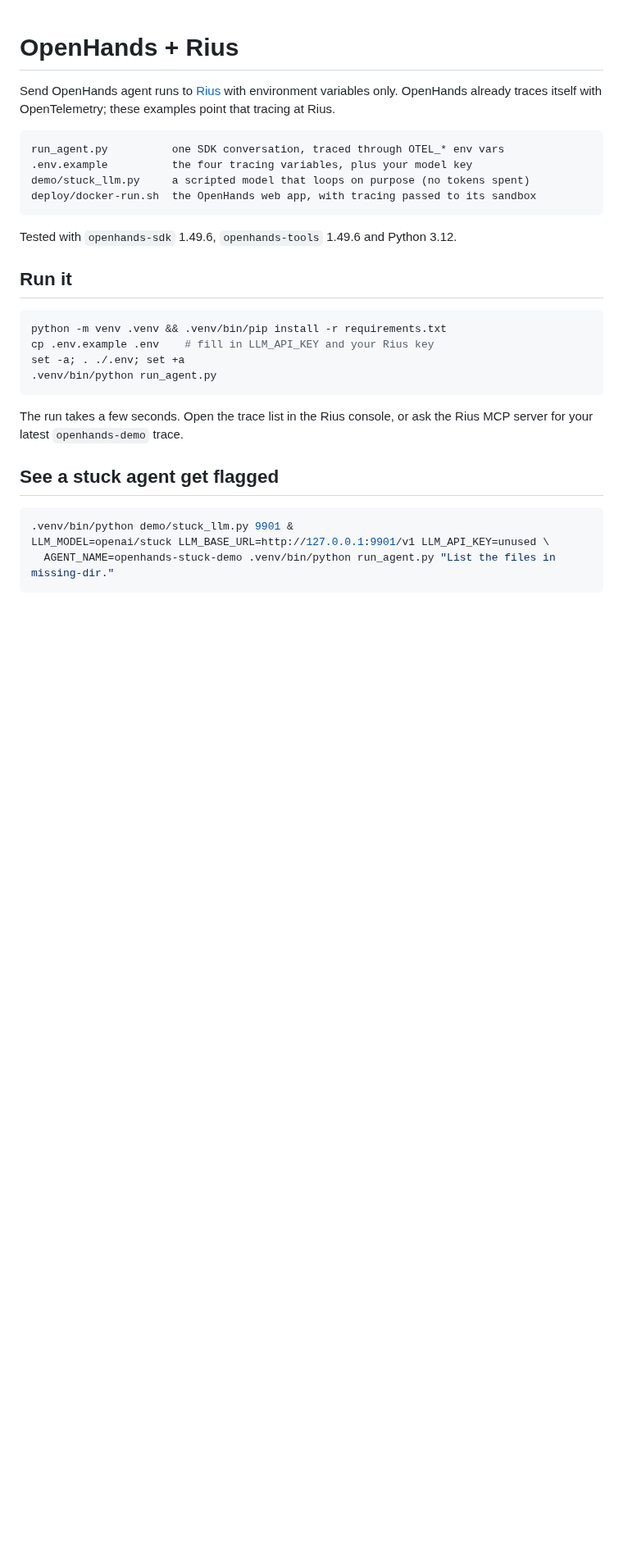
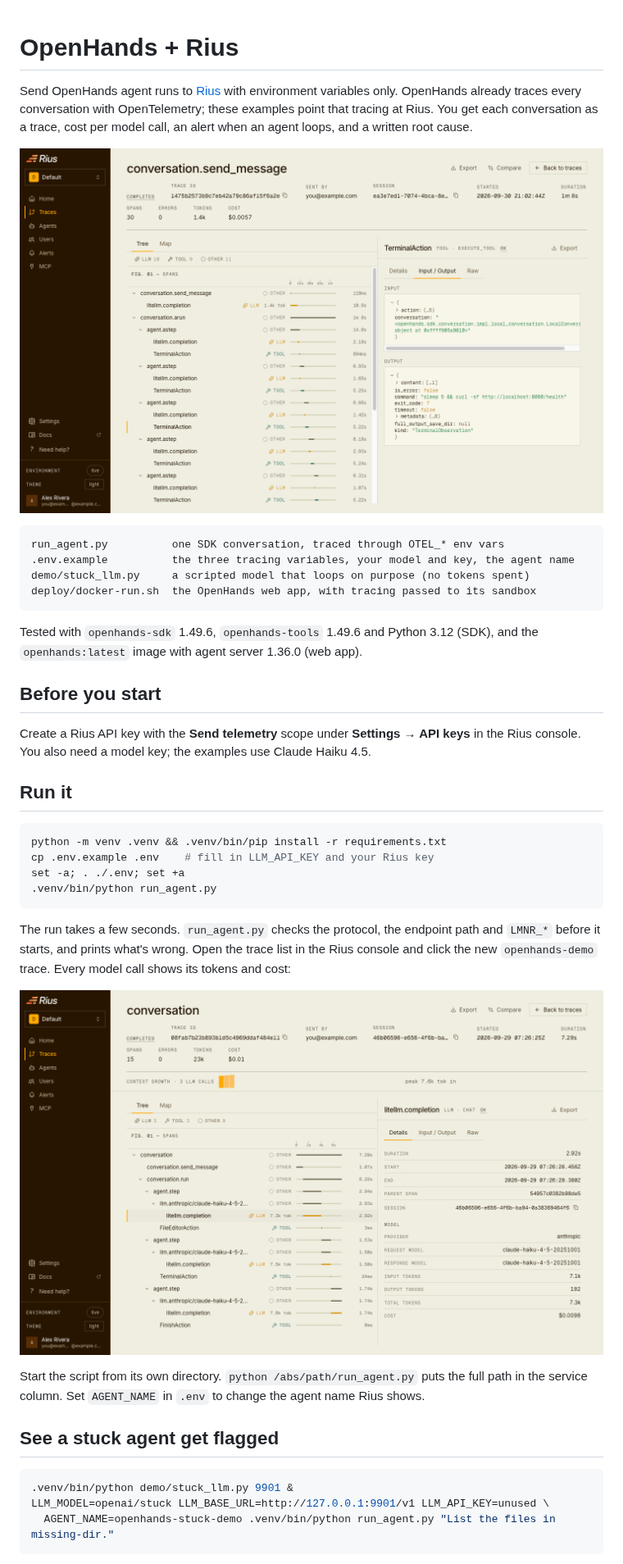
Before and after one commit to glassflow/openhands-rius, a Markdown page: README.md, the part around one of its changes. Shown at 82% size. Drawn GitHub-style; pictures changed too: docs/images/rius-cost-per-call.png (added), docs/images/rius-trace.png (added); blank space fills up the shorter version.

Commit message:
README: screenshots, web-app loop example, corrected notes (#1)

````diff
--- a/README.md
+++ b/README.md
@@ -1,17 +1,28 @@
 # OpenHands + Rius
 
 Send OpenHands agent runs to [Rius](https://docs.glassflow.ai/rius) with
-environment variables only. OpenHands already traces itself with
-OpenTelemetry; these examples point that tracing at Rius.
+environment variables only. OpenHands already traces every conversation
+with OpenTelemetry; these examples point that tracing at Rius. You get each
+conversation as a trace, cost per model call, an alert when an agent loops,
+and a written root cause.
+
+![A looping OpenHands conversation, as a trace in Rius](docs/images/rius-trace.png)
 
 ```text
 run_agent.py          one SDK conversation, traced through OTEL_* env vars
-.env.example          the four tracing variables, plus your model key
+.env.example          the three tracing variables, your model and key, the agent name
 demo/stuck_llm.py     a scripted model that loops on purpose (no tokens spent)
 deploy/docker-run.sh  the OpenHands web app, with tracing passed to its sandbox
 ```
 
-Tested with `openhands-sdk` 1.49.6, `openhands-tools` 1.49.6 and Python 3.12.
+Tested with `openhands-sdk` 1.49.6, `openhands-tools` 1.49.6 and Python 3.12
+(SDK), and the `openhands:latest` image with agent server 1.36.0 (web app).
+
+## Before you start
+
+Create a Rius API key with the **Send telemetry** scope under
+**Settings → API keys** in the Rius console. You also need a model key;
+the examples use Claude Haiku 4.5.
 
 ## Run it
 
@@ -22,8 +33,16 @@ set -a; . ./.env; set +a
 .venv/bin/python run_agent.py
 ```
 
-The run takes a few seconds. Open the trace list in the Rius console, or ask
-the Rius MCP server for your latest `openhands-demo` trace.
+The run takes a few seconds. `run_agent.py` checks the protocol, the
+endpoint path and `LMNR_*` before it starts, and prints what's wrong. Open
+the trace list in the Rius console and click the new `openhands-demo`
+trace. Every model call shows its tokens and cost:
+
+![One model call in Rius, with tokens and cost](docs/images/rius-cost-per-call.png)
+
+Start the script from its own directory. `python /abs/path/run_agent.py`
+puts the full path in the service column. Set `AGENT_NAME` in `.env` to
+change the agent name Rius shows.
 
 ## See a stuck agent get flagged
 
````
Also changed, not shown: other parts of README.md (+44 -13 lines), docs/images/openhands-web-app-loop.png (added), docs/images/rius-root-cause.png (added), docs/images/rius-tool-loop-alert.png (added).
